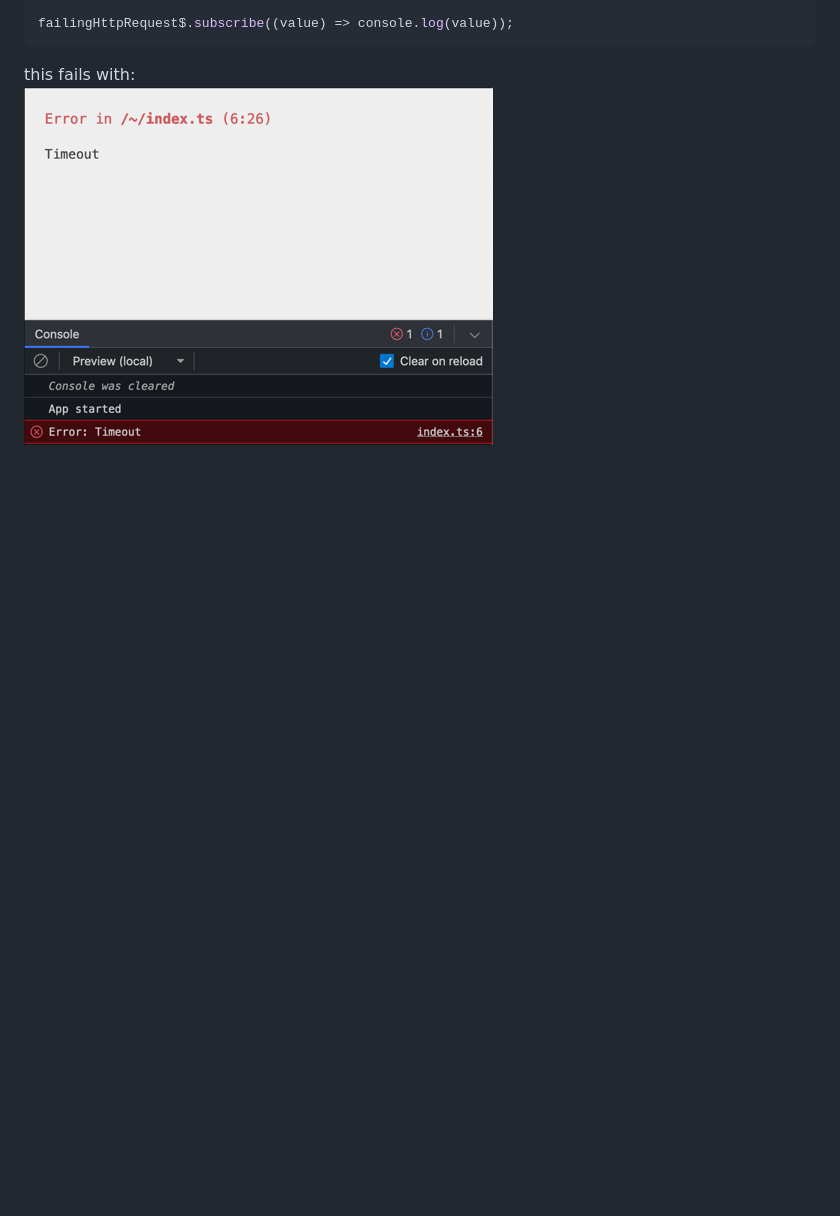
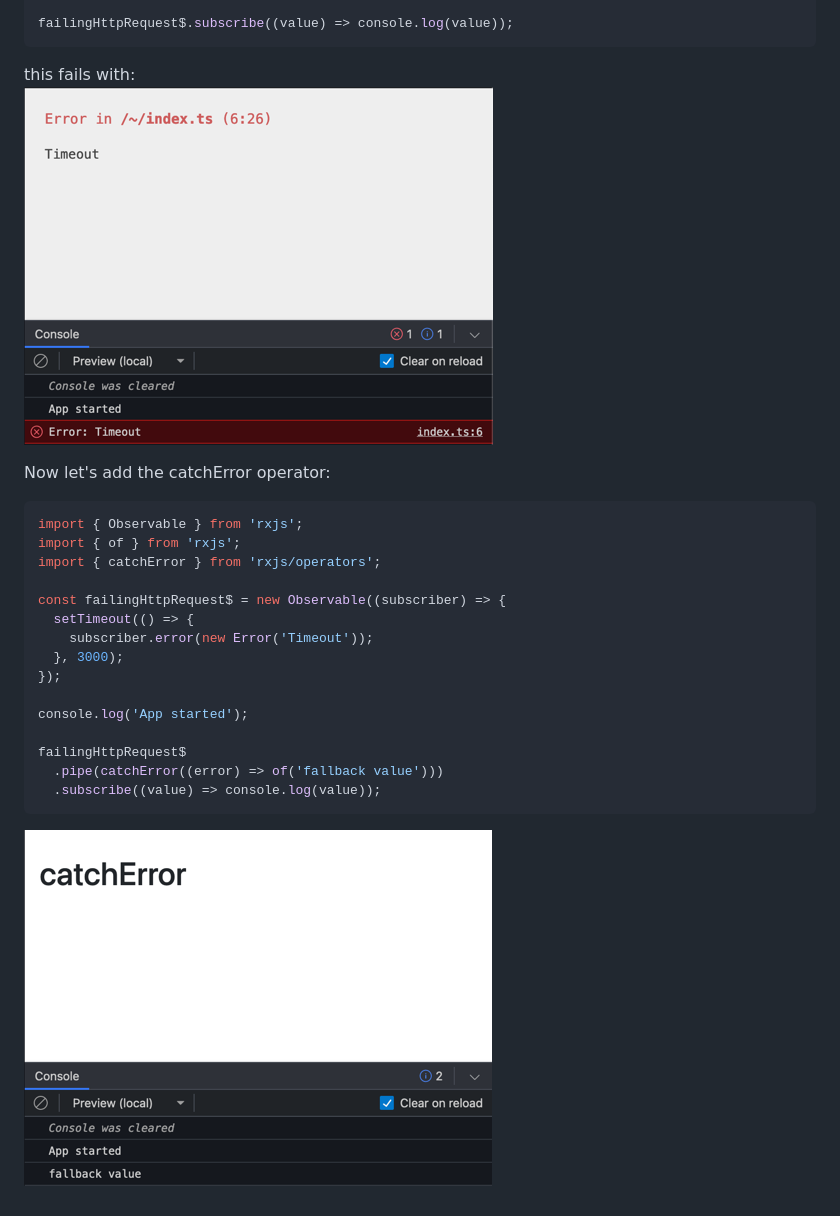
Before and after one commit to ottopanini/rxjs-observables-introduction, a Markdown page: README.md, the part around the change. GitHub-like rendering; pictures changed too: img_1.png (added); blank space fills up the shorter version.

Commit message:
catchError: pipe to catchError

````diff
--- a/README.md
+++ b/README.md
@@ -1218,3 +1218,23 @@ failingHttpRequest$.subscribe((value) => console.log(value));
 ```
 this fails with:
 ![img.png](img.png)
+
+Now let's add the catchError operator:
+```ts
+import { Observable } from 'rxjs';
+import { of } from 'rxjs';
+import { catchError } from 'rxjs/operators';
+
+const failingHttpRequest$ = new Observable((subscriber) => {
+  setTimeout(() => {
+    subscriber.error(new Error('Timeout'));
+  }, 3000);
+});
+
+console.log('App started');
+
+failingHttpRequest$
+  .pipe(catchError((error) => of('fallback value')))
+  .subscribe((value) => console.log(value));
+```
+![img_1.png](img_1.png)
````
Also changed, not shown: 1 other file.
